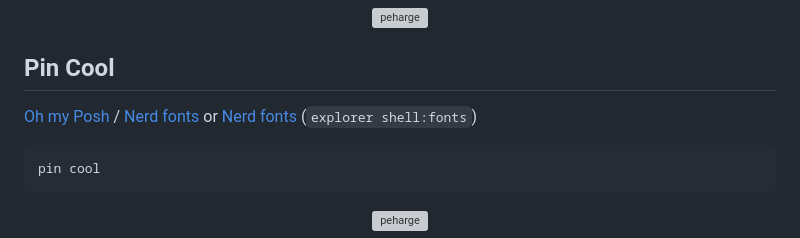
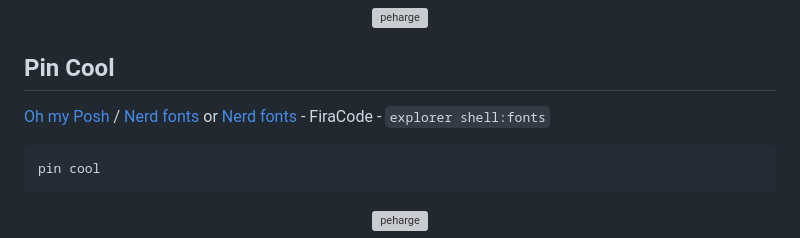
Before and after one commit to Peharge/p-terminal, a Markdown page: pp-term/THEMES.md, the part around the change. Drawn GitHub-style; grey boxes are pictures that could not be loaded.

Commit message:
update pp-term -> ...

````diff
--- a/pp-term/THEMES.md
+++ b/pp-term/THEMES.md
@@ -122,7 +122,7 @@ pin main-4
 </p>
 
 ## Pin Cool
-[Oh my Posh](https://github.com/JanDeDobbeleer/oh-my-posh) / [Nerd fonts](https://github.com/ryanoasis/nerd-fonts/) or [Nerd fonts](https://www.nerdfonts.com/font-downloads) (```explorer shell:fonts```)
+[Oh my Posh](https://github.com/JanDeDobbeleer/oh-my-posh) / [Nerd fonts](https://github.com/ryanoasis/nerd-fonts/) or [Nerd fonts](https://www.nerdfonts.com/font-downloads) - FiraCode - ```explorer shell:fonts```
 
 ```bash
 pin cool
````
